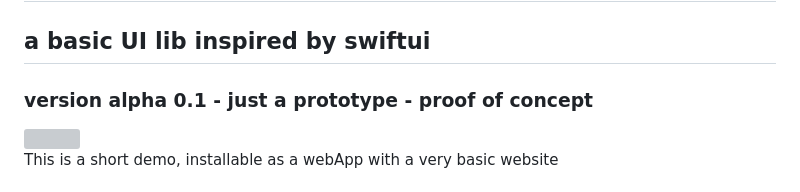
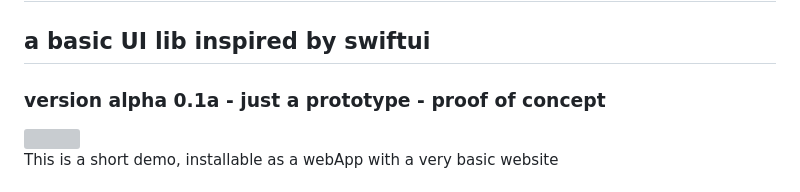
Before and after one commit to bibisixtynine/BasicWebPage, a Markdown page: readme.md, the part around the change. Drawn GitHub-style; grey boxes are pictures that could not be loaded.

```diff
--- a/readme.md
+++ b/readme.md
@@ -1,6 +1,6 @@
 # jysuis.js #
 ## a basic UI lib inspired by swiftui ##
-### version alpha 0.1 - just a prototype - proof of concept ###
+### version alpha 0.1a - just a prototype - proof of concept ###
 
 <img src="https://cdn.glitch.global/90406b38-27a5-47d6-81ab-1f60627ed618/screenshot.png?v=1696456591059" height="auto" width="90%">
 
```
